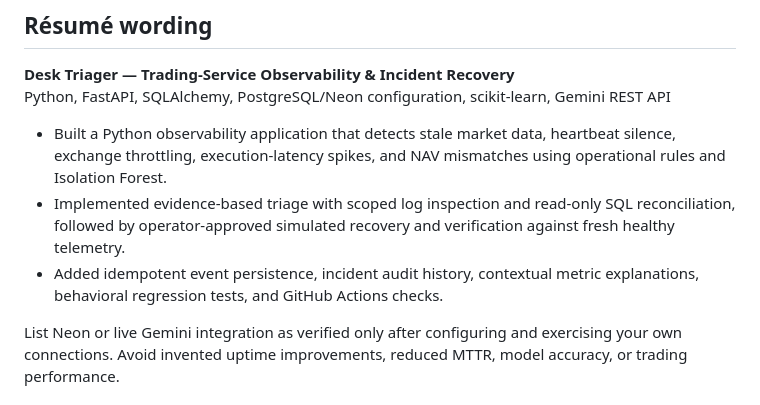
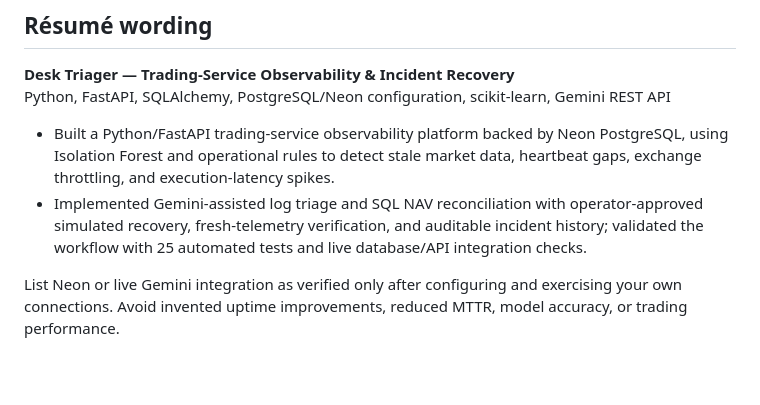
Before and after one commit to VyankateshD206/desk-triager, a Markdown page: docs/INTERVIEW.md, the part around the change. Rendered like a GitHub page; blank space fills up the shorter version.

Commit message:
Add two support-role resume bullets

```diff
--- a/docs/INTERVIEW.md
+++ b/docs/INTERVIEW.md
@@ -21,9 +21,8 @@ The strongest application story is **Python support engineering with trading-dom
 **Desk Triager — Trading-Service Observability & Incident Recovery**
 Python, FastAPI, SQLAlchemy, PostgreSQL/Neon configuration, scikit-learn, Gemini REST API
 
-- Built a Python observability application that detects stale market data, heartbeat silence, exchange throttling, execution-latency spikes, and NAV mismatches using operational rules and Isolation Forest.
-- Implemented evidence-based triage with scoped log inspection and read-only SQL reconciliation, followed by operator-approved simulated recovery and verification against fresh healthy telemetry.
-- Added idempotent event persistence, incident audit history, contextual metric explanations, behavioral regression tests, and GitHub Actions checks.
+- Built a Python/FastAPI trading-service observability platform backed by Neon PostgreSQL, using Isolation Forest and operational rules to detect stale market data, heartbeat gaps, exchange throttling, and execution-latency spikes.
+- Implemented Gemini-assisted log triage and SQL NAV reconciliation with operator-approved simulated recovery, fresh-telemetry verification, and auditable incident history; validated the workflow with 25 automated tests and live database/API integration checks.
 
 List Neon or live Gemini integration as verified only after configuring and exercising your own connections. Avoid invented uptime improvements, reduced MTTR, model accuracy, or trading performance.
 
```
